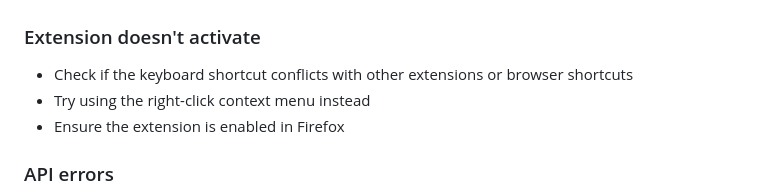
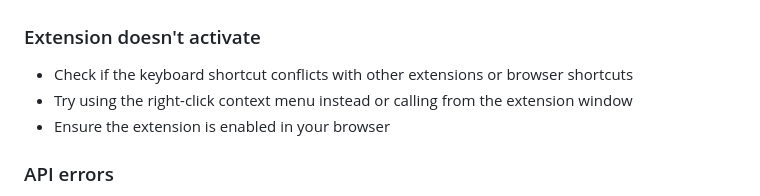
Before and after one commit to deseven/firefox-quickllm, a Markdown page: USAGE.md, the part around one of its changes. Drawn GitHub-style.

```diff
--- a/USAGE.md
+++ b/USAGE.md
@@ -113,8 +127,8 @@ For services like OpenRouter, Open WebUI, llama.cpp or other compatible APIs (mo
 
 ### Extension doesn't activate
 - Check if the keyboard shortcut conflicts with other extensions or browser shortcuts
-- Try using the right-click context menu instead
-- Ensure the extension is enabled in Firefox
+- Try using the right-click context menu instead or calling from the extension window
+- Ensure the extension is enabled in your browser
 
 ### API errors
 - Read the error (duh)
```
Also changed, not shown: other parts of USAGE.md (+33 -19 lines).
